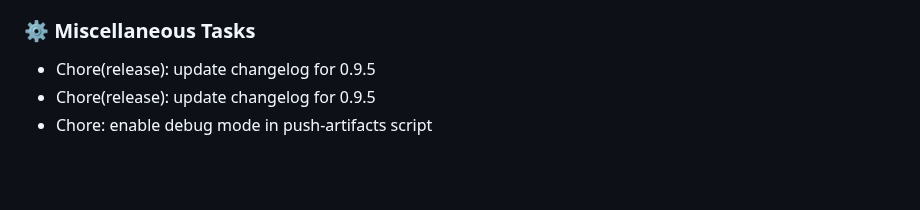
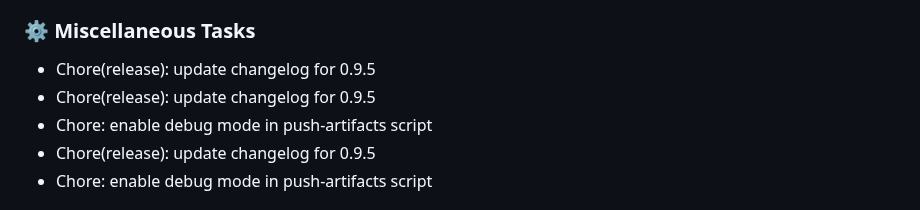
Before and after one commit to GEANT/docker-encompass, a Markdown page: CHANGELOG.md, the part around the change. Drawn GitHub-style; blank space fills up the shorter version.

Commit message:
chore(release): update changelog for 0.9.5

```diff
--- a/CHANGELOG.md
+++ b/CHANGELOG.md
@@ -20,6 +20,8 @@
 ### ⚙️ Miscellaneous Tasks
 
 - Chore(release): update changelog for 0.9.5
+- Chore(release): update changelog for 0.9.5
+- Chore: enable debug mode in push-artifacts script
 - Chore(release): update changelog for 0.9.5
 - Chore: enable debug mode in push-artifacts script
 ## [0.9.4] - 2026-03-07
```
